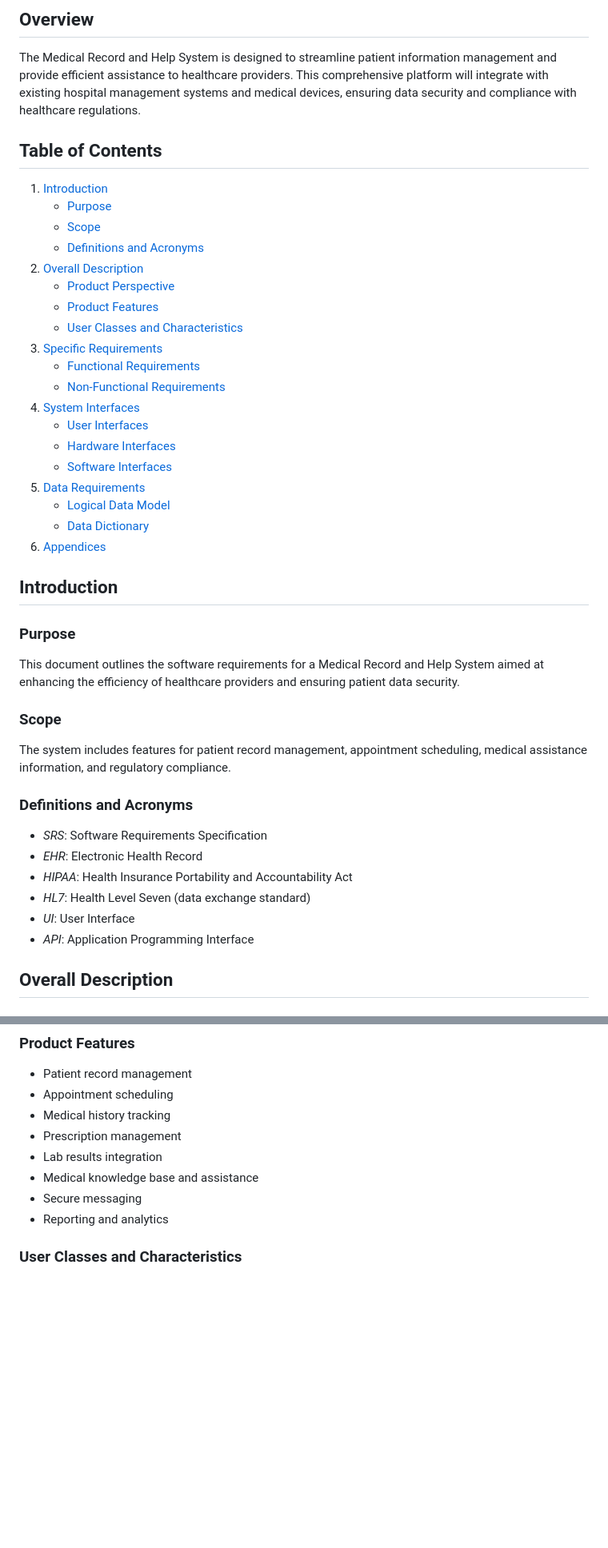
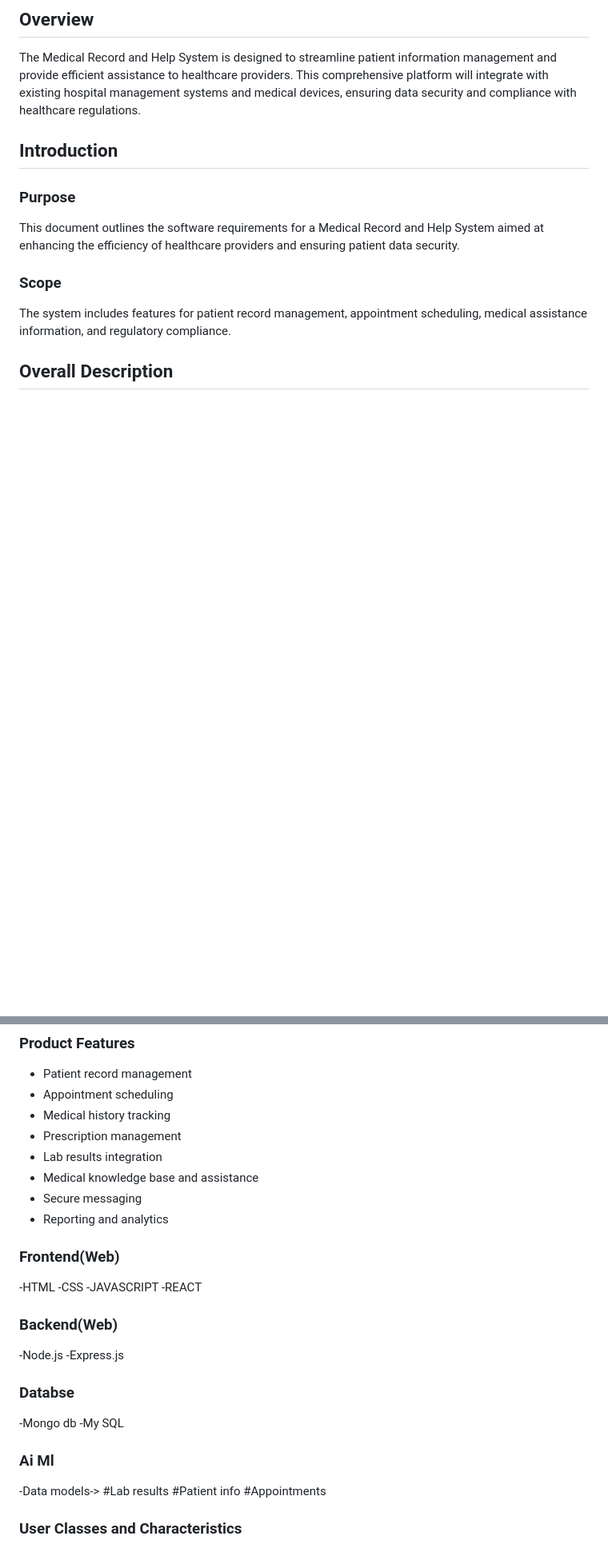
Before and after one commit to InternLay-HG/Mega_Bytes-, a Markdown page: README.md, 2 parts joined by grey strips. Shown at 80% size. Rendered like a GitHub page; blank space fills up the shorter version.

```diff
--- a/README.md
+++ b/README.md
@@ -2,27 +2,6 @@
 
 ## Overview
 The Medical Record and Help System is designed to streamline patient information management and provide efficient assistance to healthcare providers. This comprehensive platform will integrate with existing hospital management systems and medical devices, ensuring data security and compliance with healthcare regulations.
-
-## Table of Contents
-1. [Introduction](#introduction)
-   - [Purpose](#purpose)
-   - [Scope](#scope)
-   - [Definitions and Acronyms](#definitions-and-acronyms)
-2. [Overall Description](#overall-description)
-   - [Product Perspective](#product-perspective)
-   - [Product Features](#product-features)
-   - [User Classes and Characteristics](#user-classes-and-characteristics)
-3. [Specific Requirements](#specific-requirements)
-   - [Functional Requirements](#functional-requirements)
-   - [Non-Functional Requirements](#non-functional-requirements)
-4. [System Interfaces](#system-interfaces)
-   - [User Interfaces](#user-interfaces)
-   - [Hardware Interfaces](#hardware-interfaces)
-   - [Software Interfaces](#software-interfaces)
-5. [Data Requirements](#data-requirements)
-   - [Logical Data Model](#logical-data-model)
-   - [Data Dictionary](#data-dictionary)
-6. [Appendices](#appendices)
 
 ## Introduction
 
@@ -31,14 +10,6 @@ This document outlines the software requirements for a Medical Record and Help S
 
 ### Scope
 The system includes features for patient record management, appointment scheduling, medical assistance information, and regulatory compliance.
-
-### Definitions and Acronyms
-- *SRS*: Software Requirements Specification
-- *EHR*: Electronic Health Record
-- *HIPAA*: Health Insurance Portability and Accountability Act
-- *HL7*: Health Level Seven (data exchange standard)
-- *UI*: User Interface
-- *API*: Application Programming Interface
 
 ## Overall Description
 
@@ -54,6 +25,26 @@ The system will serve as a comprehensive platform integrating with hospital mana
 - Medical knowledge base and assistance
 - Secure messaging
 - Reporting and analytics
+
+### Frontend(Web)
+-HTML
+-CSS
+-JAVASCRIPT
+-REACT
+
+### Backend(Web)
+-Node.js
+-Express.js
+
+### Databse
+-Mongo db
+-My SQL
+
+### Ai Ml
+-Data models->
+               #Lab results
+               #Patient info
+               #Appointments
 
 ### User Classes and Characteristics
 - *Physicians*: Input and access patient data.
```
